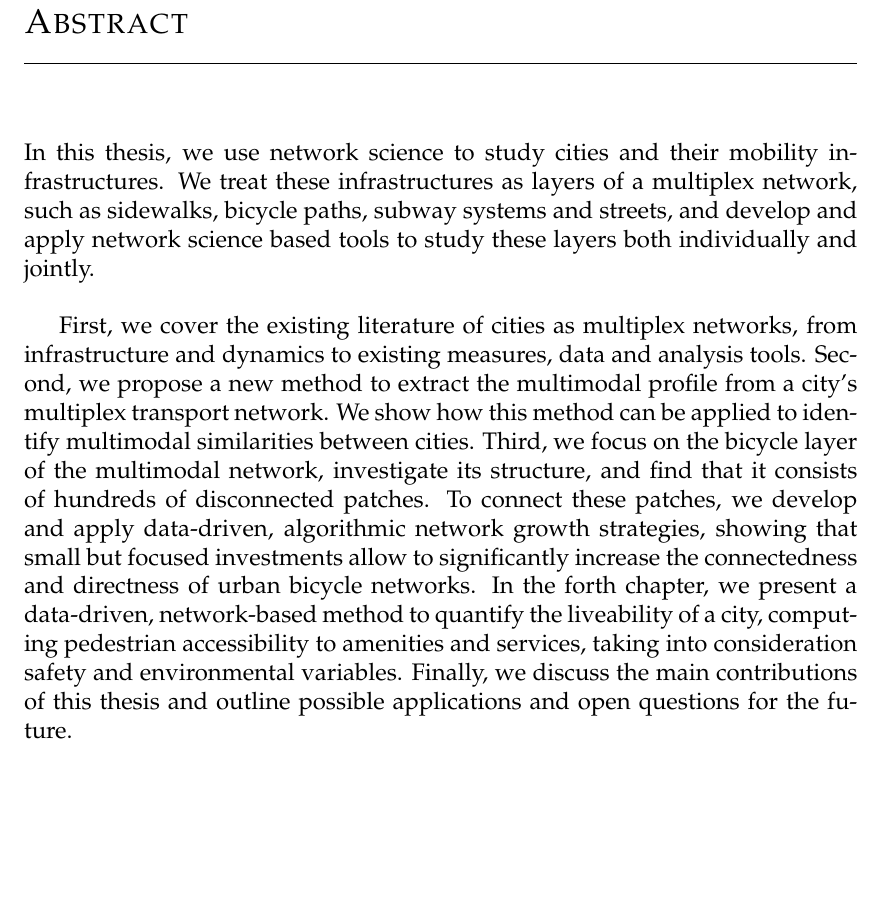
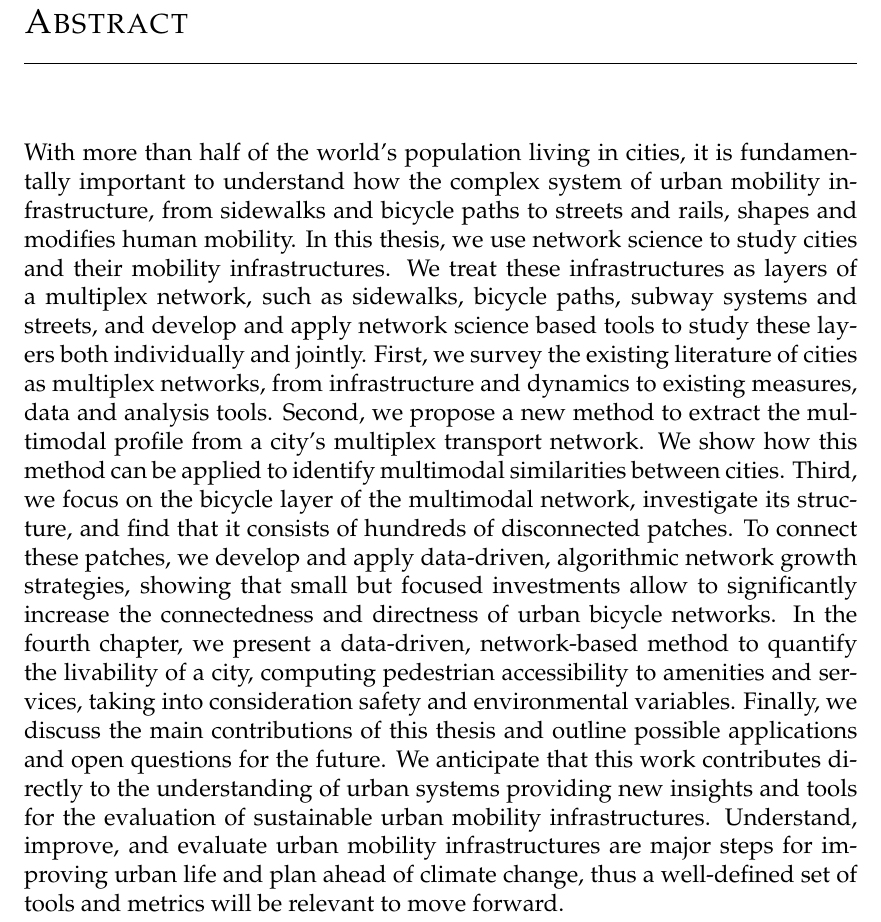
Before and after one commit to nateraluis/PhD-thesis, a LaTeX thesis (main.tex): part of page 7 of 125, cut so that both start at the same text, the shorter picture padded with empty space. Compiled offline with pdfLaTeX.

Commit message:
Abstract

```diff
--- a/main.tex
+++ b/main.tex
@@ -193,9 +193,7 @@ Signature of Dr. Orsyola V\'as\'arhelyi , endorsing statement of joint work:
 
 
 \chapter*{Abstract}
-In this thesis, we use network science to study cities and their mobility infrastructures. We treat these infrastructures as layers of a multiplex network, such as sidewalks, bicycle paths, subway systems and streets, and develop and apply network science based tools to study these layers both individually and jointly.\\
-
-First, we cover the existing literature of cities as multiplex networks, from infrastructure and dynamics to existing measures, data and analysis tools. Second, we propose a new method to extract the multimodal profile from a city's multiplex transport network. We show how this method can be applied to identify multimodal similarities between cities. Third, we focus on the bicycle layer of the multimodal network, investigate its structure, and find that it consists of hundreds of disconnected patches. To connect these patches, we develop and apply data-driven, algorithmic network growth strategies, showing that small but focused investments allow to significantly increase the connectedness and directness of urban bicycle networks. In the forth chapter, we present a data-driven, network-based method to quantify the liveability of a city, computing pedestrian accessibility to amenities and services, taking into consideration safety and environmental variables. Finally, we discuss the main contributions of this thesis and outline possible applications and open questions for the future.
+With more than half of the world's population living in cities, it is fundamentally important to understand how the complex system of urban mobility infrastructure, from sidewalks and bicycle paths to streets and rails, shapes and modifies human mobility. In this thesis, we use network science to study cities and their mobility infrastructures. We treat these infrastructures as layers of a multiplex network, such as sidewalks, bicycle paths, subway systems and streets, and develop and apply network science based tools to study these layers both individually and jointly. First, we survey the existing literature of cities as multiplex networks, from infrastructure and dynamics to existing measures, data and analysis tools. Second, we propose a new method to extract the multimodal profile from a city's multiplex transport network. We show how this method can be applied to identify multimodal similarities between cities. Third, we focus on the bicycle layer of the multimodal network, investigate its structure, and find that it consists of hundreds of disconnected patches. To connect these patches, we develop and apply data-driven, algorithmic network growth strategies, showing that small but focused investments allow to significantly increase the connectedness and directness of urban bicycle networks. In the fourth chapter, we present a data-driven, network-based method to quantify the livability of a city, computing pedestrian accessibility to amenities and services, taking into consideration safety and environmental variables. Finally, we discuss the main contributions of this thesis and outline possible applications and open questions for the future. We anticipate that this work contributes directly to the understanding of urban systems providing new insights and tools for the evaluation of sustainable urban mobility infrastructures. Understand, improve, and evaluate urban mobility infrastructures are major steps for improving urban life and plan ahead of climate change, thus a well-defined set of tools and metrics will be relevant to move forward.
 
 \thispagestyle{empty}
 % this is new:
```
Also changed, not shown: 2 other files.
